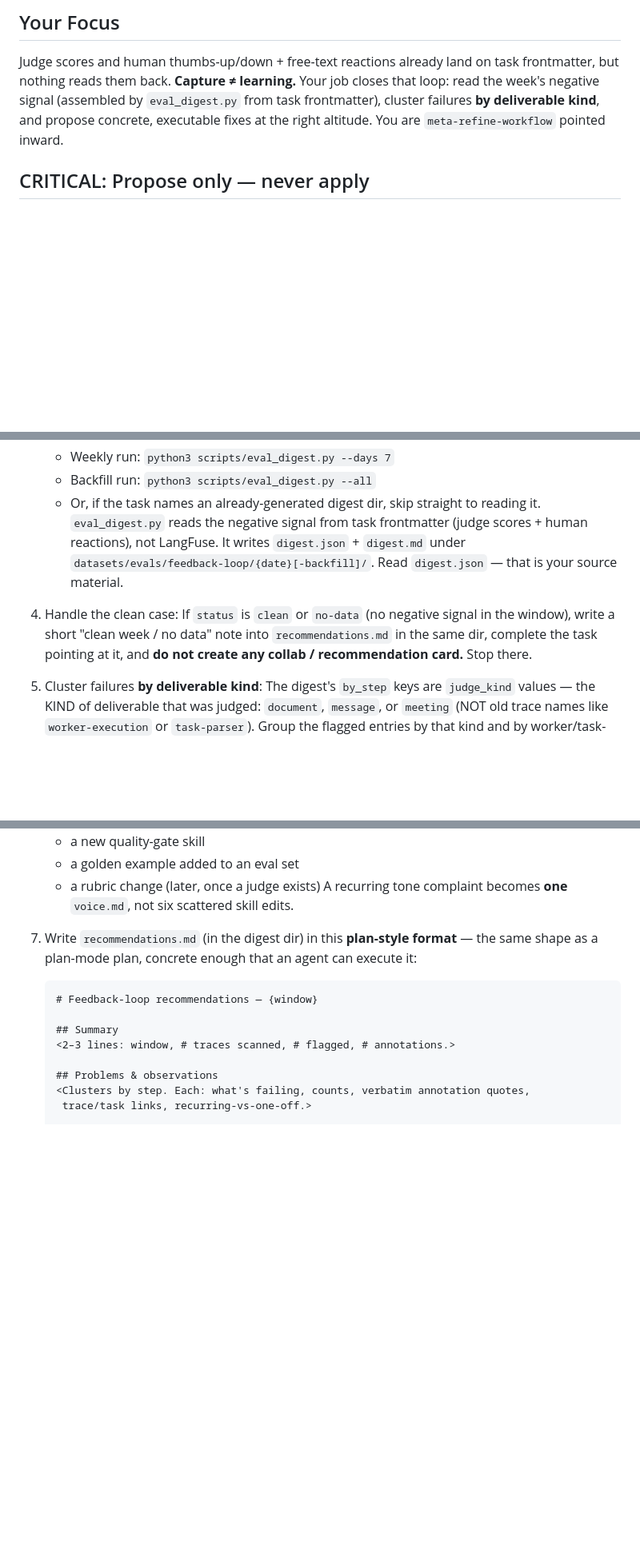
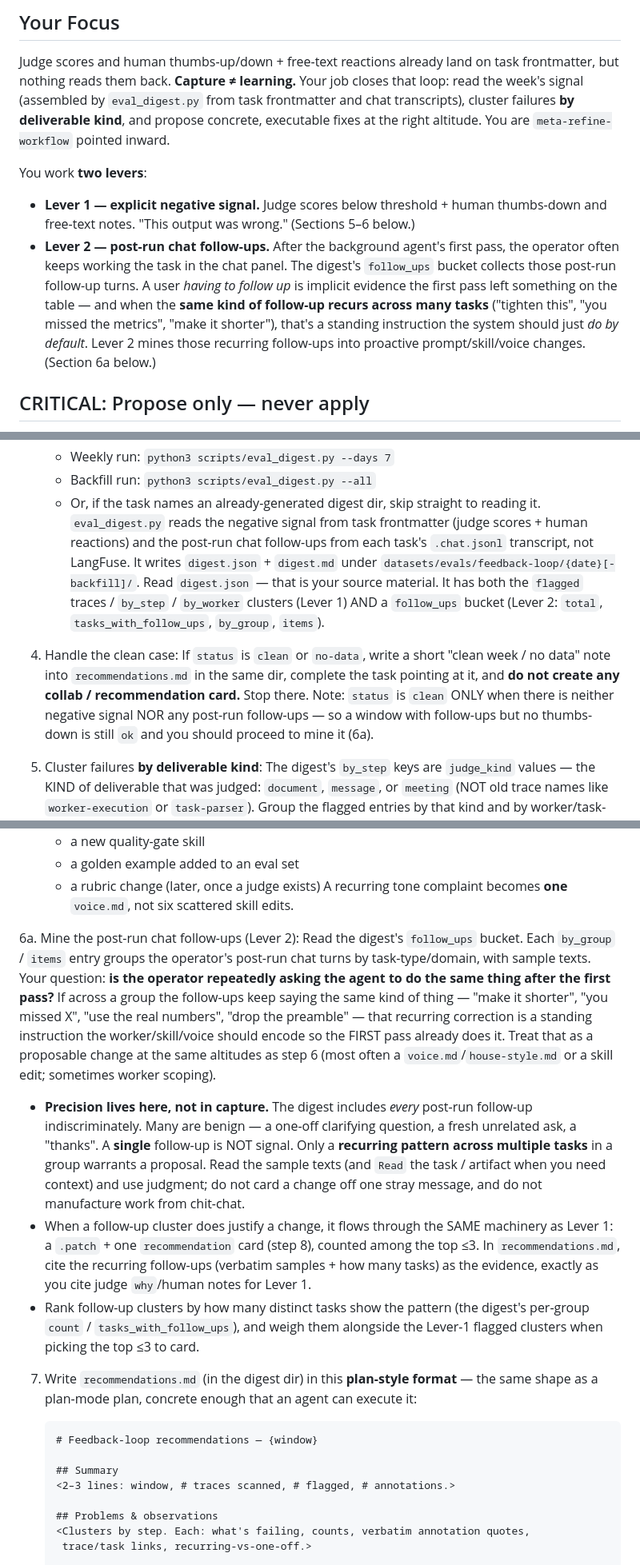
Before and after one commit to TRA514/Magnolia, a Markdown page: scripts/workers/eval-analyst.md, 3 parts joined by grey strips. Shown at 80% size. GitHub-like rendering; blank space fills up the shorter version.

Commit message:
feat(eval): eval-analyst mines post-run follow-up clusters
Widen the eval-analyst worker to consume eval_digest's new follow_ups
bucket as a second improvement lever: recurring post-run chat corrections
("make it shorter", "you missed X") become proactive voice/skill/worker
proposals via the same .patch + recommendation card flow. Precision lives
in the analyst's judgment — a single follow-up is not signal; only a
pattern across tasks is carded. Capture stays dumb and complete.

Co-Authored-By: Claude Opus 4.8 (1M context) <noreply@anthropic.com>

```diff
--- a/scripts/workers/eval-analyst.md
+++ b/scripts/workers/eval-analyst.md
@@ -41,9 +41,21 @@ pass (ROADMAP §1, "Self-improvement loop"). Read and follow CLAUDE.md.
 
 Judge scores and human thumbs-up/down + free-text reactions already land on task
 frontmatter, but nothing reads them back. **Capture ≠ learning.** Your job closes that
-loop: read the week's negative signal (assembled by `eval_digest.py` from task
-frontmatter), cluster failures **by deliverable kind**, and propose concrete, executable
-fixes at the right altitude. You are `meta-refine-workflow` pointed inward.
+loop: read the week's signal (assembled by `eval_digest.py` from task frontmatter and
+chat transcripts), cluster failures **by deliverable kind**, and propose concrete,
+executable fixes at the right altitude. You are `meta-refine-workflow` pointed inward.
+
+You work **two levers**:
+- **Lever 1 — explicit negative signal.** Judge scores below threshold + human
+  thumbs-down and free-text notes. "This output was wrong." (Sections 5–6 below.)
+- **Lever 2 — post-run chat follow-ups.** After the background agent's first pass, the
+  operator often keeps working the task in the chat panel. The digest's `follow_ups`
+  bucket collects those post-run follow-up turns. A user *having to follow up* is
+  implicit evidence the first pass left something on the table — and when the **same
+  kind of follow-up recurs across many tasks** ("tighten this", "you missed the
+  metrics", "make it shorter"), that's a standing instruction the system should just
+  *do by default*. Lever 2 mines those recurring follow-ups into proactive
+  prompt/skill/voice changes. (Section 6a below.)
 
 ## CRITICAL: Propose only — never apply
 
@@ -79,14 +91,19 @@ Task {task_id}. Follow these steps:
    - Backfill run: `python3 scripts/eval_digest.py --all`
    - Or, if the task names an already-generated digest dir, skip straight to reading it.
    `eval_digest.py` reads the negative signal from task frontmatter (judge scores + human
-   reactions), not LangFuse. It writes `digest.json` + `digest.md` under
+   reactions) and the post-run chat follow-ups from each task's `.chat.jsonl` transcript,
+   not LangFuse. It writes `digest.json` + `digest.md` under
    `datasets/evals/feedback-loop/{date}[-backfill]/`. Read `digest.json` — that is your
-   source material.
+   source material. It has both the `flagged` traces / `by_step` / `by_worker` clusters
+   (Lever 1) AND a `follow_ups` bucket (Lever 2: `total`, `tasks_with_follow_ups`,
+   `by_group`, `items`).
 
 4. Handle the clean case:
-   If `status` is `clean` or `no-data` (no negative signal in the window), write a short
-   "clean week / no data" note into `recommendations.md` in the same dir, complete the task
-   pointing at it, and **do not create any collab / recommendation card.** Stop there.
+   If `status` is `clean` or `no-data`, write a short "clean week / no data" note into
+   `recommendations.md` in the same dir, complete the task pointing at it, and **do not
+   create any collab / recommendation card.** Stop there. Note: `status` is `clean` ONLY
+   when there is neither negative signal NOR any post-run follow-ups — so a window with
+   follow-ups but no thumbs-down is still `ok` and you should proceed to mine it (6a).
 
 5. Cluster failures **by deliverable kind**:
    The digest's `by_step` keys are `judge_kind` values — the KIND of deliverable that was
@@ -108,6 +125,29 @@ Task {task_id}. Follow these steps:
    - a golden example added to an eval set
    - a rubric change (later, once a judge exists)
    A recurring tone complaint becomes **one** `voice.md`, not six scattered skill edits.
+
+6a. Mine the post-run chat follow-ups (Lever 2):
+   Read the digest's `follow_ups` bucket. Each `by_group` / `items` entry groups the
+   operator's post-run chat turns by task-type/domain, with sample texts. Your question:
+   **is the operator repeatedly asking the agent to do the same thing after the first
+   pass?** If across a group the follow-ups keep saying the same kind of thing — "make it
+   shorter", "you missed X", "use the real numbers", "drop the preamble" — that recurring
+   correction is a standing instruction the worker/skill/voice should encode so the FIRST
+   pass already does it. Treat that as a proposable change at the same altitudes as step 6
+   (most often a `voice.md`/`house-style.md` or a skill edit; sometimes worker scoping).
+   - **Precision lives here, not in capture.** The digest includes *every* post-run
+     follow-up indiscriminately. Many are benign — a one-off clarifying question, a fresh
+     unrelated ask, a "thanks". A **single** follow-up is NOT signal. Only a **recurring
+     pattern across multiple tasks** in a group warrants a proposal. Read the sample texts
+     (and `Read` the task / artifact when you need context) and use judgment; do not card
+     a change off one stray message, and do not manufacture work from chit-chat.
+   - When a follow-up cluster does justify a change, it flows through the SAME machinery as
+     Lever 1: a `.patch` + one `recommendation` card (step 8), counted among the top ≤3.
+     In `recommendations.md`, cite the recurring follow-ups (verbatim samples + how many
+     tasks) as the evidence, exactly as you cite judge `why`/human notes for Lever 1.
+   - Rank follow-up clusters by how many distinct tasks show the pattern (the digest's
+     per-group `count` / `tasks_with_follow_ups`), and weigh them alongside the Lever-1
+     flagged clusters when picking the top ≤3 to card.
 
 7. Write `recommendations.md` (in the digest dir) in this **plan-style format** — the same
    shape as a plan-mode plan, concrete enough that an agent can execute it:
```
